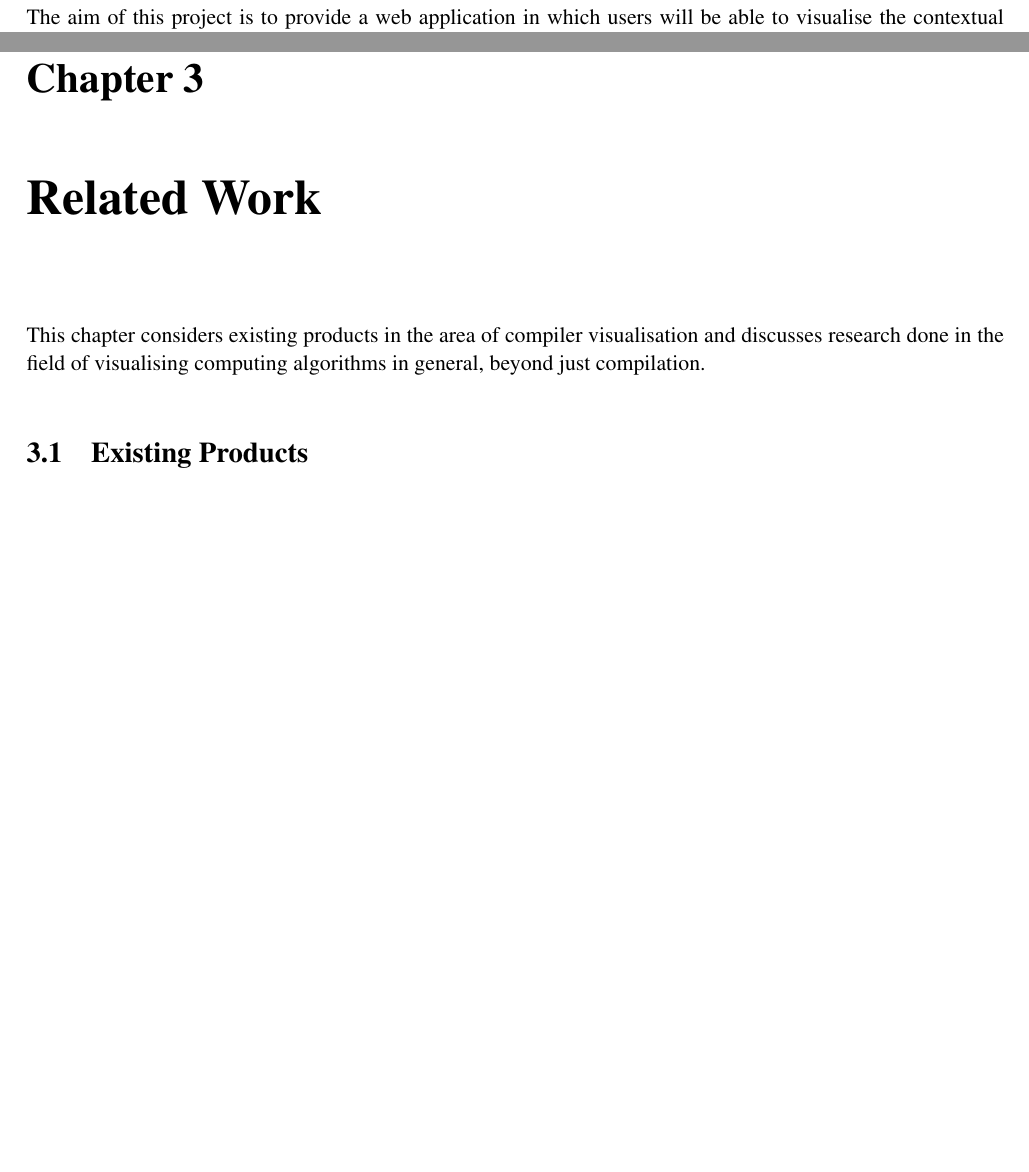
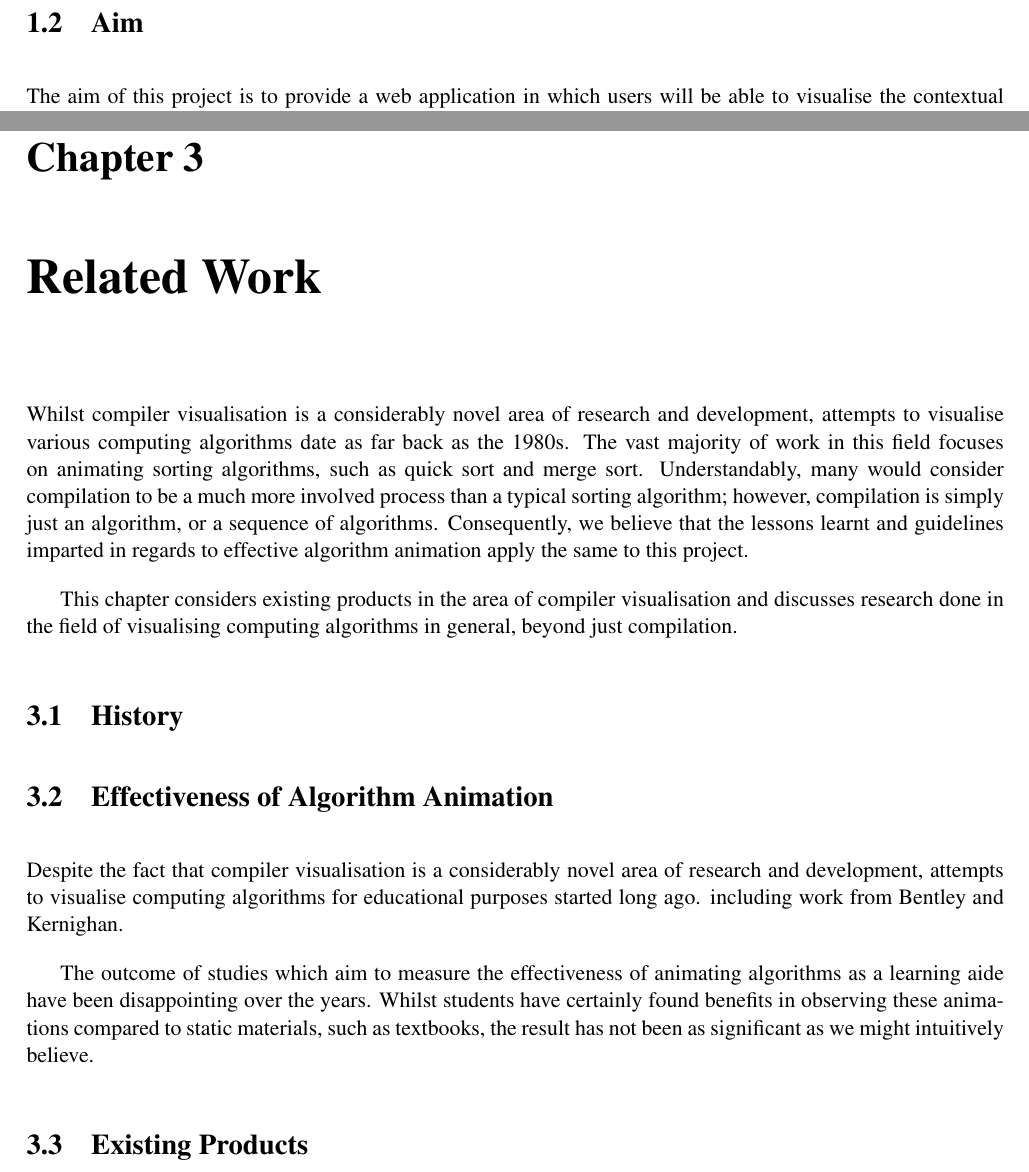
Before and after one commit to DavidR95/FunCompiler, a LaTeX thesis (dissertation/dissertation.tex): two parts of pages 7 and 11 of 16, joined at a grey line, cut at the place of the change, the shorter picture padded with empty space. Compiled offline with pdfLaTeX.

Commit message:
Dissertation.

```diff
--- a/dissertation/dissertation.tex
+++ b/dissertation/dissertation.tex
@@ -101,7 +101,16 @@ Included in Niklaus Wirth's 1975 book {\it Algorithms + Data Structures = Progra
 The Fun compiler will be used to visualise compilation within the web application. Whilst Fun may differ significantly to other programming languages, particularly in its complexity; it is not the case that the concepts illustrated are exclusive to the Fun language or the Fun compiler. Fun is sufficiently generic that the core concepts can be explained in an easily understandable format (due to the simplicity of the language), which then facilitates learners in applying the same logic to more complex constructs in other languages.
 
 \chapter{Related Work}
+Whilst compiler visualisation is a considerably novel area of research and development, attempts to visualise various computing algorithms date as far back as the 1980s. The vast majority of work in this field focuses on animating sorting algorithms, such as quick sort and merge sort. Understandably, many would consider compilation to be a much more involved process than a typical sorting algorithm; however, compilation is simply just an algorithm, or a sequence of algorithms. Consequently, we believe that the lessons learnt and guidelines imparted in regards to effective algorithm animation apply the same to this project.
+
 This chapter considers existing products in the area of compiler visualisation and discusses research done in the field of visualising computing algorithms in general, beyond just compilation.
+
+\section{History}
+
+\section{Effectiveness of Algorithm Animation}
+Despite the fact that compiler visualisation is a considerably novel area of research and development, attempts to visualise computing algorithms for educational purposes started long ago.  including work from Bentley and Kernighan.
+
+The outcome of studies which aim to measure the effectiveness of animating algorithms as a learning aide have been disappointing over the years. Whilst students have certainly found benefits in observing these animations compared to static materials, such as textbooks, the result has not been as significant as we might intuitively believe.
 
 \section{Existing Products}
 Interestingly, compiler visualisation is a considerably novel area of research and development. Very few existing tools provide any illustration of the various components of the compilation process and essentially no tools exist that provide any analysis or step-by-step explanation of the process.
```
Also changed, not shown: dissertation/dissertation.pdf, 1 other file.
